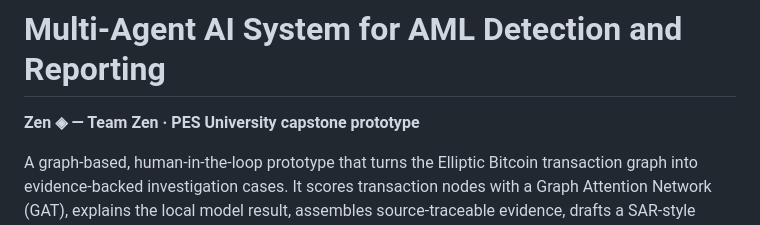
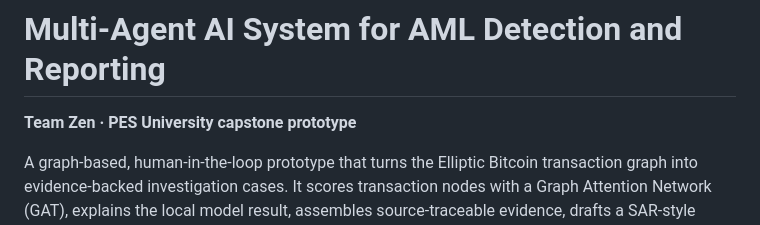
Before and after one commit to frostxft/Multi-Agent-Ai-System-for-AML, a Markdown page: README.md, the part around the change. GitHub-like rendering.

Commit message:
Update project title in README.mdReadme update
Removed 'Zen ◈' from the project title in README.

```diff
--- a/README.md
+++ b/README.md
@@ -1,6 +1,6 @@
 # Multi-Agent AI System for AML Detection and Reporting
 
-**Zen ◈ — Team Zen · PES University capstone prototype**
+**Team Zen · PES University capstone prototype**
 
 A graph-based, human-in-the-loop prototype that turns the Elliptic Bitcoin transaction graph into evidence-backed investigation cases. It scores transaction nodes with a Graph Attention Network (GAT), explains the local model result, assembles source-traceable evidence, drafts a SAR-style report, validates the draft for grounding and provenance, and routes the case to a human reviewer with a persistent audit trail.
 
```
